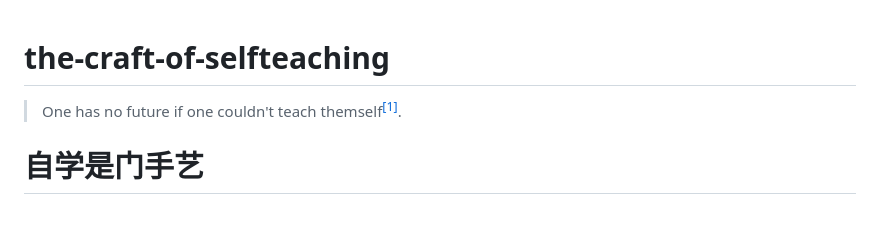
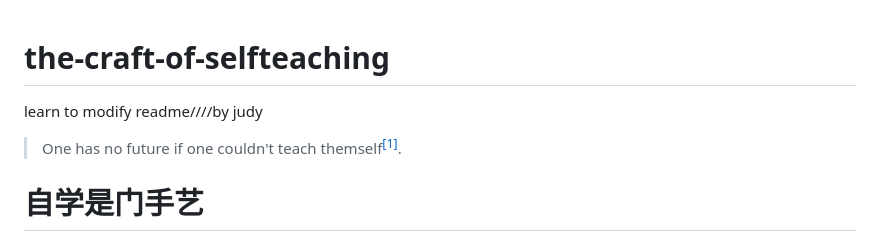
Before and after one commit to selfteaching/the-craft-of-selfteaching, a Markdown page: README.md, the part around the change. Rendered like a GitHub page; blank space fills up the shorter version.

Commit message:
Update README.md
add learn to modify read me in row2

```diff
--- a/README.md
+++ b/README.md
@@ -1,4 +1,5 @@
 # the-craft-of-selfteaching
+learn to modify readme////by judy
 
 > One has no future if one couldn't teach themself<a href='#fn1' name='fn1b'><sup>[1]</sup></a>.
 
```
